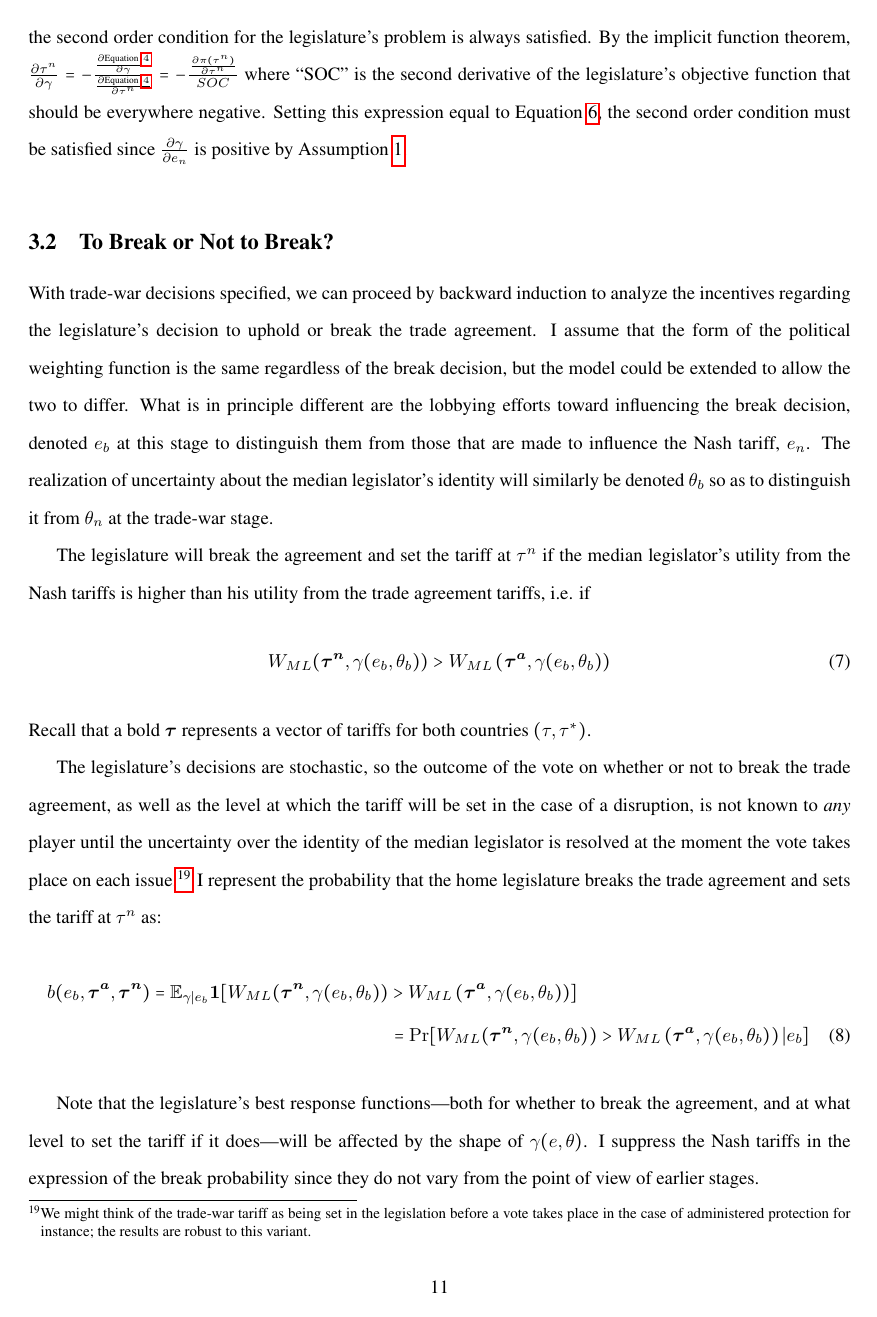
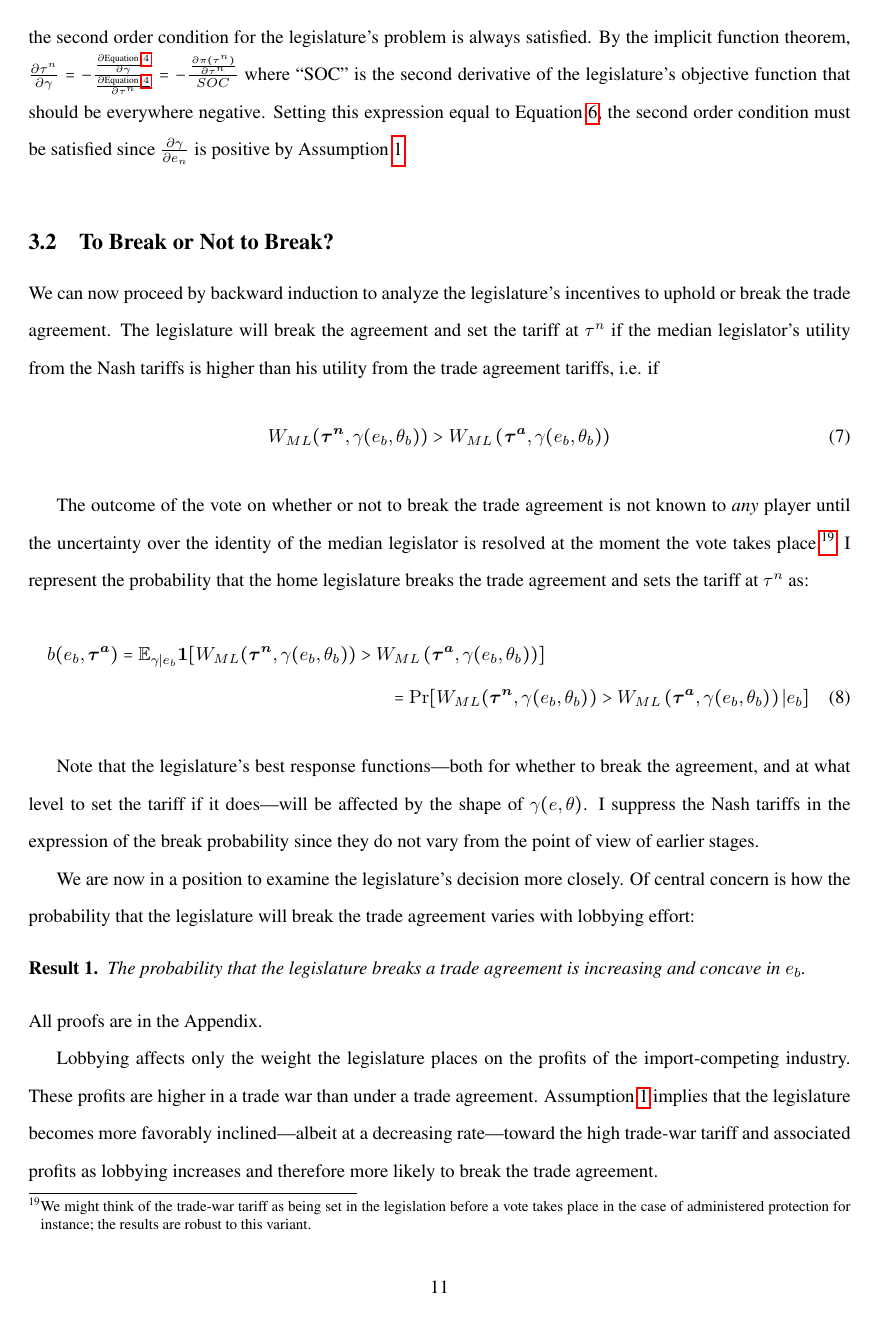
Before and after one commit to kbuzard/SOP-RIE, a LaTeX document (draft.tex): page 11 of 31 before the commit and page 11 of 30 after it. Compiled offline with pdfLaTeX.

Commit message:
revise break section

```diff
--- a/draft.tex
+++ b/draft.tex
@@ -253,18 +253,15 @@ since $\frac{\partial \ga}{\partial e_n}$ is positive by Assumption~\ref{as:ga_c
 \bigskip
 \subsection{To Break or Not to Break?}
 \label{sec:break}
-With trade-war decisions specified, we can proceed by backward induction to analyze the incentives regarding the legislature's decision to uphold or break the trade agreement. I assume that the form of the political weighting function is the same regardless of the break decision, but the model could be extended to allow the two to differ. What is in principle different are the lobbying efforts toward influencing the break decision, denoted $e_b$ at this stage to distinguish them from those that are made to influence the Nash tariff, $e_n$. The realization of uncertainty about the median legislator's identity will similarly be denoted $\ve_b$ so as to distinguish it from $\ve_n$ at the trade-war stage.
-
-The legislature will break the agreement and set the tariff at $\tau^n$ if the median legislator's utility from the Nash tariffs is higher than his utility from the trade agreement tariffs, i.e. if
+We can now proceed by backward induction to analyze the legislature's incentives to uphold or break the trade agreement. The legislature will break the agreement and set the tariff at $\tau^n$ if the median legislator's utility from the Nash tariffs is higher than his utility from the trade agreement tariffs, i.e. if
 \begin{equation}
   W_{ML}(\btn,\ga(e_b,\ve_b)) > W_{ML}\left(\bta,\ga(e_b,\ve_b)\right)
   \label{eq:lwcg}
 \end{equation}
-\noindent Recall that a bold $\bm{\tau}$ represents a vector of tariffs for both countries $(\tau,\tau^*)$.
 
-The legislature's decisions are stochastic, so the outcome of the vote on whether or not to break the trade agreement, as well as the level at which the tariff will be set in the case of a disruption, is not known to \textit{any} player until the uncertainty over the identity of the median legislator is resolved at the moment the vote takes place on each issue.\footnote{We might think of the trade-war tariff as being set in the legislation before a vote takes place in the case of administered protection for instance; the results are robust to this variant.} I represent the probability that the home legislature breaks the trade agreement and sets the tariff at $\tau^n$ as:
+The outcome of the vote on whether or not to break the trade agreement is not known to \textit{any} player until the uncertainty over the identity of the median legislator is resolved at the moment the vote takes place.\footnote{We might think of the trade-war tariff as being set in the legislation before a vote takes place in the case of administered protection for instance; the results are robust to this variant.} I represent the probability that the home legislature breaks the trade agreement and sets the tariff at $\tau^n$ as:
 \begin{multline}
-  b(e_b,\bta,\btn) = \expect_{\ga|e_b} \bm{1} [ W_{ML}(\btn,\ga(e_b,\ve_b)) > W_{ML}\left(\bta,\ga(e_b,\ve_b)\right) ] \\ = \Pr [ W_{ML}(\btn,\ga(e_b,\ve_b)) > W_{ML}\left(\bta,\ga(e_b,\ve_b)\right) | e_b]
+  b(e_b,\bta) = \expect_{\ga|e_b} \bm{1} [ W_{ML}(\btn,\ga(e_b,\ve_b)) > W_{ML}\left(\bta,\ga(e_b,\ve_b)\right) ] \\ = \Pr [ W_{ML}(\btn,\ga(e_b,\ve_b)) > W_{ML}\left(\bta,\ga(e_b,\ve_b)\right) | e_b]
   \label{eq:b}
 \end{multline}
 
@@ -279,9 +276,7 @@ We are now in a position to examine the legislature's decision more closely. Of
 
 \noindent All proofs are in the Appendix.
 
-Lobbying affects only the weight the legislature places on the profits of the import-competing industry. These profits are higher in a trade war than under a trade agreement, so given Assumption~\ref{as:ga_c}, the expectation of $\ga$ is increasing in lobbying effort, implying that the legislature becomes more favorably inclined toward the high trade-war tariff and associated profits as lobbying increases and therefore more likely to break the trade agreement. However, there are decreasing returns for the lobby: increasing effort leads to less than proportional increases in the probability that the trade agreement will be broken.
-
-The probability of a trade war, just like the trade-war tariffs, is increasing in $\ga$, so it's the natural assumption that $\ga$ is increasing in lobbying effort that implies that the lobby can increase both its trade war tariff and the probability of a trade war by raising its lobbying effort.
+Lobbying affects only the weight the legislature places on the profits of the import-competing industry. These profits are higher in a trade war than under a trade agreement. Assumption~\ref{as:ga_c} implies that the legislature becomes more favorably inclined---albeit at a decreasing rate---toward the high trade-war tariff and associated profits as lobbying increases and therefore more likely to break the trade agreement.
 
 Turning to the effects of the trade-agreement tariffs on the probability that the agreement will be abrogated, it is straightforward that the legislature always prefers lower levels of the foreign tariff:
 \begin{lemma}
```
Also changed, not shown: draft.pdf, draft.tex (8 more changed lines).
